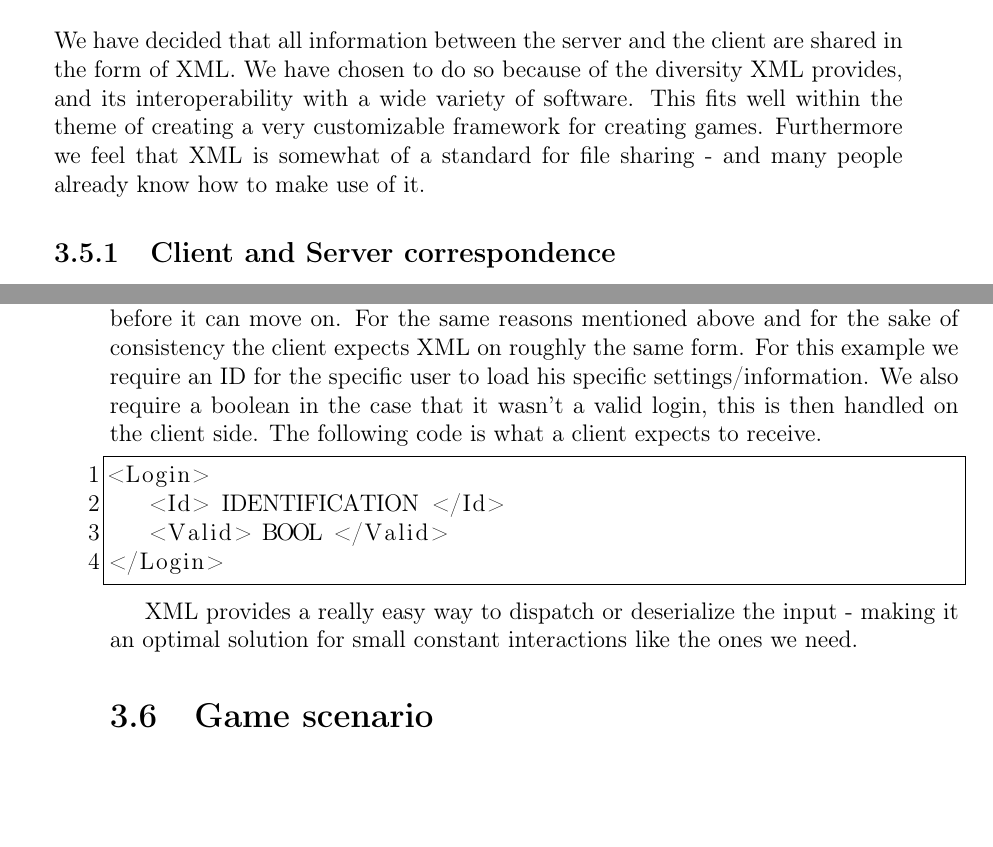
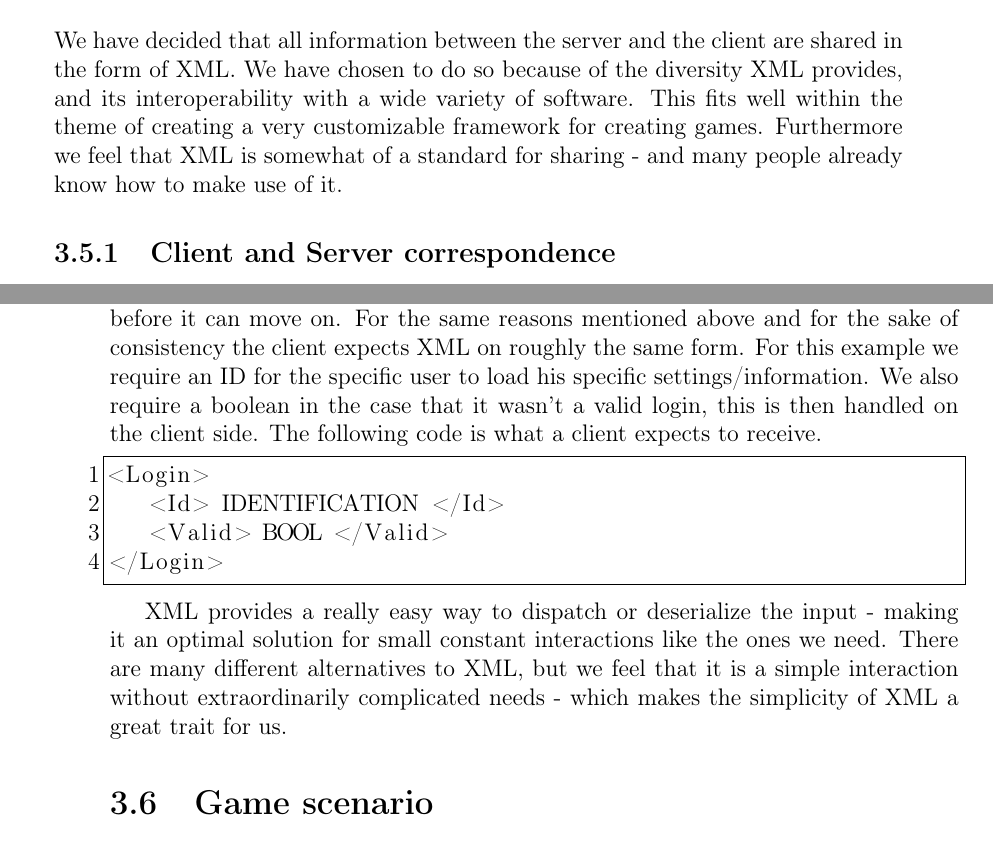
Before and after one commit to cnduru/sw7, a LaTeX book (report/main.tex, which reads report/indhold/design/interfaces.tex): two parts of pages 8 and 9 of 16, joined at a grey line, cut so that both start at the same text, the shorter picture padded with empty space. Compiled offline with pdfLaTeX.

Commit message:
Rettet lidt til i Interfaces.

```diff
--- a/report/indhold/design/interfaces.tex
+++ b/report/indhold/design/interfaces.tex
@@ -3,7 +3,7 @@
 %Server and client both consist of several small parts that all need to communicate.
 %Examples: user->client, client->server, game->db...
 
-We have decided that all information between the server and the client are shared in the form of XML. We have chosen to do so because of the diversity XML provides, and its interoperability with a wide variety of software. This fits well within the theme of creating a very customizable framework for creating games. Furthermore we feel that XML is somewhat of a standard for file sharing - and many people already know how to make use of it.
+We have decided that all information between the server and the client are shared in the form of XML. We have chosen to do so because of the diversity XML provides, and its interoperability with a wide variety of software. This fits well within the theme of creating a very customizable framework for creating games. Furthermore we feel that XML is somewhat of a standard for sharing - and many people already know how to make use of it.
 
 \subsection{Client and Server correspondence}
 
@@ -47,7 +47,7 @@ A basic principle of TCP is that the client always require a response from serve
 </Login>
 \end{lstlisting}
 
-XML provides a really easy way to dispatch or deserialize the input - making it an optimal solution for small constant interactions like the ones we need.
+XML provides a really easy way to dispatch or deserialize the input - making it an optimal solution for small constant interactions like the ones we need. There are many different alternatives to XML, but we feel that it is a simple interaction without extraordinarily complicated needs - which makes the simplicity of XML a great trait for us.
 
 %PROJECT IMPACT:
 %Several sub-groups are developing the different parts, so...
```
